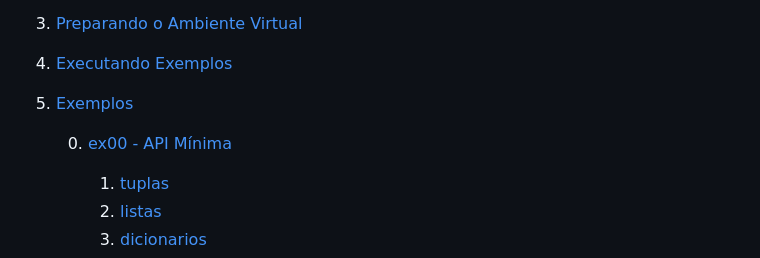
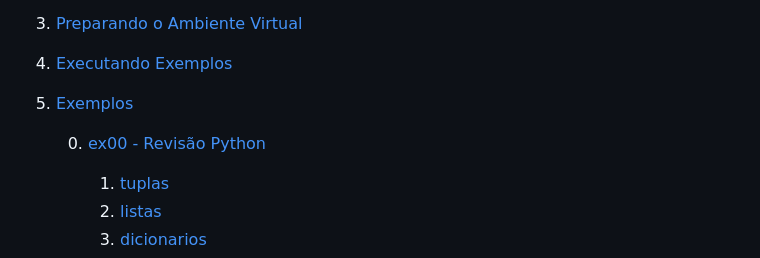
Before and after one commit to malki-cedheq/oficina_backend_python, a Markdown page: README.md, the part around the change. GitHub-like rendering.

```diff
--- a/README.md
+++ b/README.md
@@ -13,7 +13,7 @@
 4. [Executando Exemplos](#executando_exemplos)
 5. [Exemplos](#exemplos)
 
-   0. [ex00 - API Mínima](#ex00)
+   0. [ex00 - Revisão Python](#ex00)
 
       1. [tuplas](#ex00_review_tuplas)
       2. [listas](#ex00_review_listas)
```
